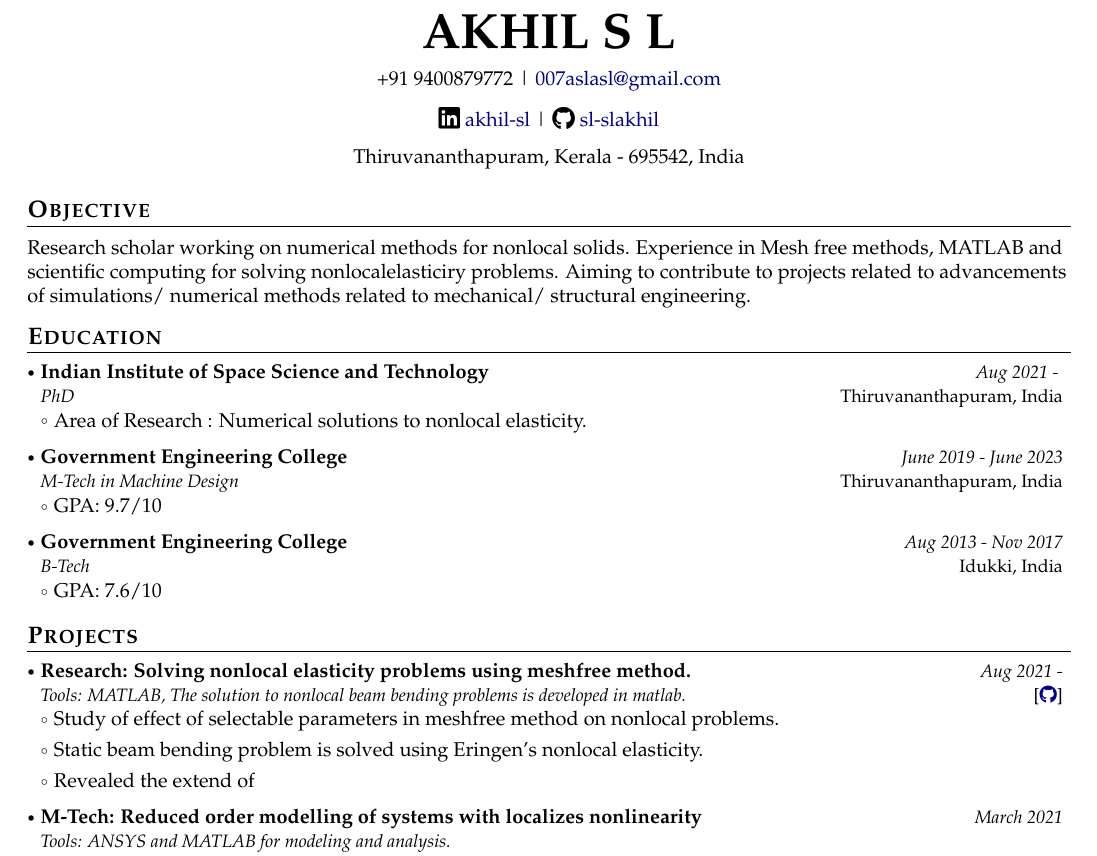
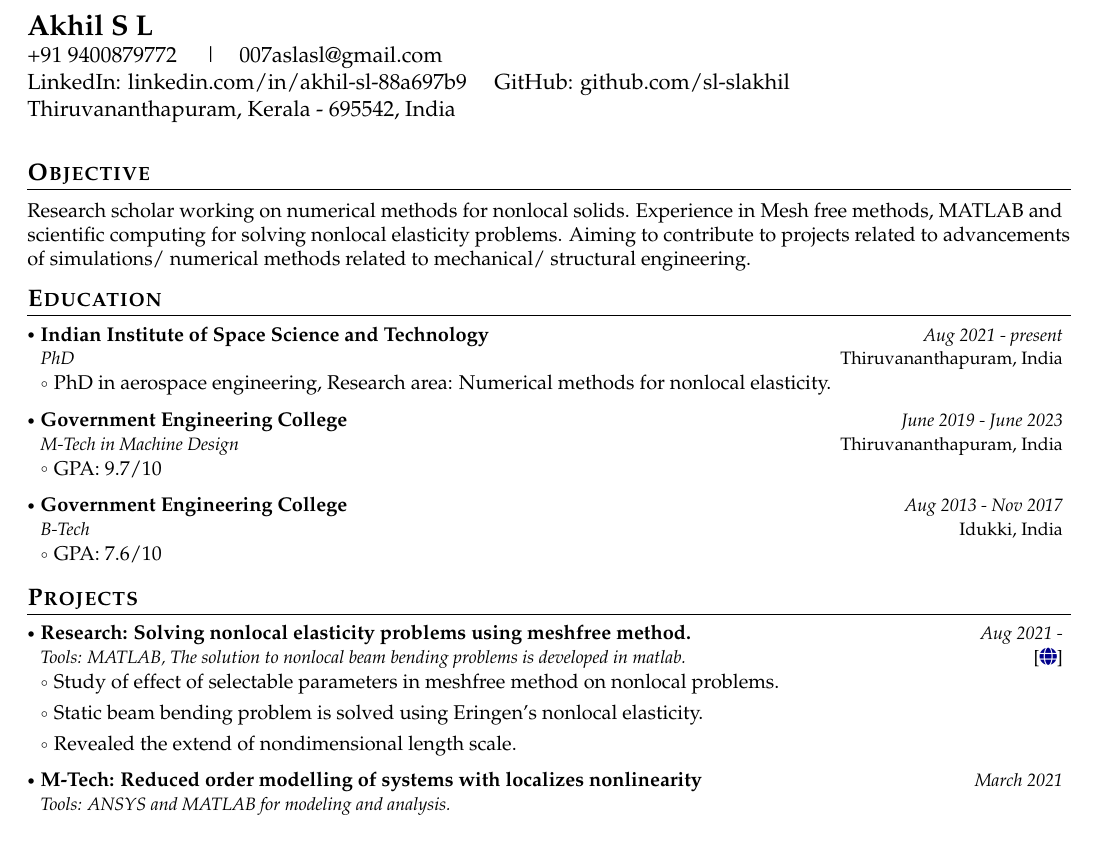
Before and after one commit to sl-slakhil/latexResume, a LaTeX document (document.tex): part of the page, cut at the place of the change. Compiled offline with pdfLaTeX.

Commit message:
Resume edit

```diff
--- a/document.tex
+++ b/document.tex
@@ -159,37 +159,41 @@
 
 \begin{document}
 	\headerfontiii
+	\textbf{\Large{Akhil S L}} \\
+	+91 9400879772 \quad \textbar\quad 007aslasl@gmail.com \\
+	LinkedIn: linkedin.com/in/akhil-sl-88a697b9 \quad GitHub: github.com/sl-slakhil \\
+	Thiruvananthapuram, Kerala - 695542, India
 
-	% Header
-	\begin{center}
-		{\Huge\textbf{AKHIL S L}}
-	\end{center}
-	\vspace{-6mm}
-
-	\begin{center}
-		\small{
-			+91 9400879772 | \href{mailto:007aslasl@gmail.com}{007aslasl@gmail.com}
-		}
-	\end{center}
-	\vspace{-6mm}
-
-	\begin{center}
-		\small{
-			\socialicon{\faLinkedin} \href{https://www.linkedin.com/in/akhil-sl-88a697b9/}{akhil-sl} |
-			\socialicon{\faGithub} \href{https://github.com/sl-slakhil}{sl-slakhil}
-		}
-	\end{center}
-	\vspace{-6mm}
-	\begin{center}
-		\small{Thiruvananthapuram, Kerala - 695542, India}
-	\end{center}
-
-	\vspace{-4mm}
+%	% Header
+%	\begin{center}
+%		{\Huge\textbf{AKHIL S L}}
+%	\end{center}
+%	\vspace{-6mm}
+%
+%	\begin{center}
+%		\small{
+%			+91 9400879772 | \href{mailto:007aslasl@gmail.com}{007aslasl@gmail.com}
+%		}
+%	\end{center}
+%	\vspace{-6mm}
+%
+%	\begin{center}
+%		\small{
+%			\socialicon{\faLinkedin} \href{https://www.linkedin.com/in/akhil-sl-88a697b9/}{akhil-sl} |
+%			\socialicon{\faGithub} \href{https://github.com/sl-slakhil}{sl-slakhil}
+%		}
+%	\end{center}
+%	\vspace{-6mm}
+%	\begin{center}
+%		\small{Thiruvananthapuram, Kerala - 695542, India}
+%	\end{center}
+%
+	\vspace{2mm}
 
 	\section{\textbf{Objective}}
 	\vspace{1mm}
 	\small{
-		Research scholar working on numerical methods for nonlocal solids. Experience in Mesh free methods, MATLAB and scientific computing for solving nonlocalelasticiry problems. Aiming to contribute to projects related to advancements of simulations/ numerical methods related to mechanical/ structural engineering.
+		Research scholar working on numerical methods for nonlocal solids. Experience in Mesh free methods, MATLAB and scientific computing for solving nonlocal elasticity problems. Aiming to contribute to projects related to advancements of simulations/ numerical methods related to mechanical/ structural engineering.
 	}
 	\vspace{-2mm}
 
@@ -224,9 +228,9 @@
 	\resumeSubHeadingListStart
 	\resumeSubheading
 	{Indian Institute of Space Science and Technology}{Thiruvananthapuram, India}
-	{PhD}{Aug 2021 - }
+	{PhD}{Aug 2021 - present}
 	\resumeItemListStart
-	\item Area of Research : Numerical solutions to nonlocal elasticity.
+	\item PhD in aerospace engineering, Research area: Numerical methods for nonlocal elasticity.
 	\resumeItemListEnd
 
 	\resumeSubheading
@@ -268,11 +272,11 @@
 	{Research: Solving nonlocal elasticity problems using meshfree method.}
 	{Tools: MATLAB, The solution to nonlocal beam bending problems is developed in matlab.}
 	{Aug 2021 -}
-	{{}[\href{https://doi.org/10.1016/j.compstruc.2025.107724}{\textcolor{darkblue}{\faGithub}}]}
+	{{}[\href{https://doi.org/10.1016/j.compstruc.2025.107724}{\textcolor{darkblue}{\faIcon{globe}}}]}
 	\resumeItemListStart
 	\item Study of effect of selectable parameters in meshfree method on nonlocal problems.
 	\item Static beam bending problem is solved using Eringen's nonlocal elasticity.
-	\item Revealed the extend of
+	\item Revealed the extend of nondimensional length scale.
 
 	\resumeItemListEnd
 
```
Also changed, not shown: document.pdf, 2 other files.
